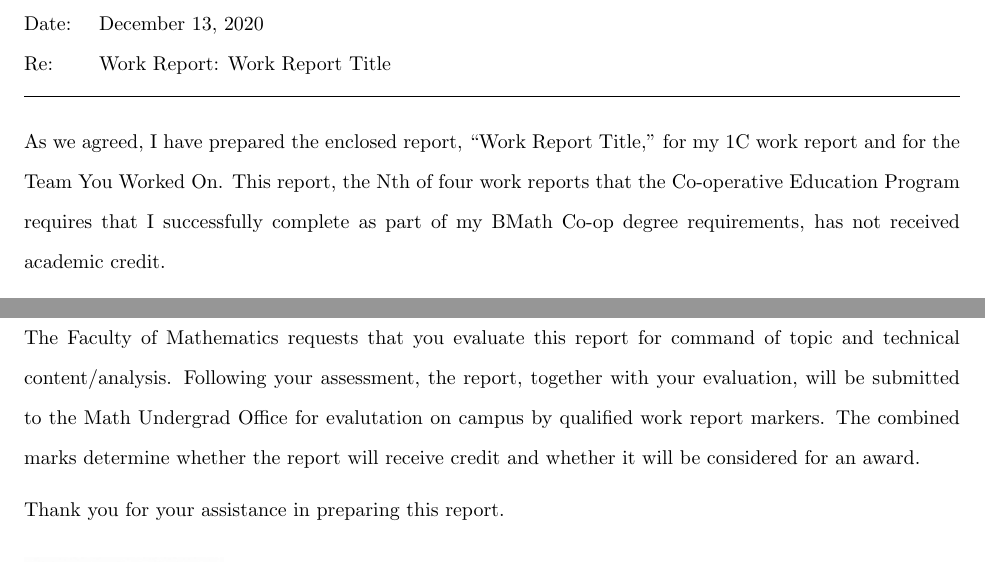
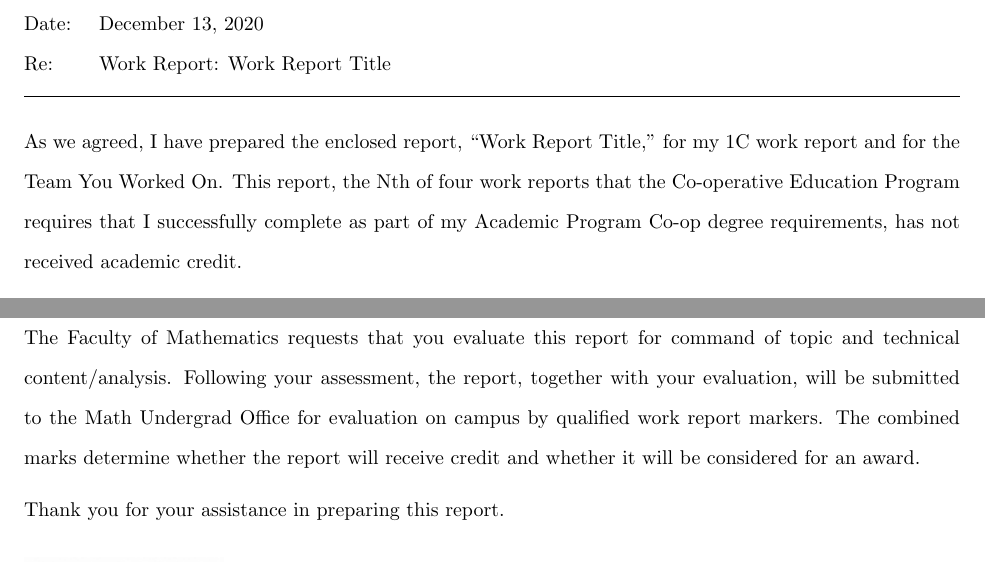
Before and after one commit to SWilson4/work-report-template, a LaTeX document (main.tex, which reads letterofsubmittal.tex): two parts of page 2 of 9, joined at a grey line, cut so that both start at the same text. Compiled offline with pdfLaTeX.

Commit message:
working on letter of submittal

```diff
--- a/letterofsubmittal.tex
+++ b/letterofsubmittal.tex
@@ -14,11 +14,13 @@
 
 \hrulefill
 
-As we agreed, I have prepared the enclosed report, ``\reporttitle,'' for my \term{} work report and for the \team. This report, the \nth{} of four work reports that the Co-operative Education Program requires that I successfully complete as part of my BMath Co-op degree requirements, has not received academic credit.
+As we agreed, I have prepared the enclosed report, ``\reporttitle,'' for my \term{} work report and for the \team. This report, the \nth{} of four work reports that the Co-operative Education Program requires that I successfully complete as part of my \academicprogram{} Co-op degree requirements, has not received academic credit.
 
+% Replace this lipsum with a brief description of your role in the company, and your duties at the company.
+% Also explain the purpose of the report.
 \lipsum[1]
 
-The Faculty of Mathematics requests that you evaluate this report for command of topic and technical content/analysis. Following your assessment, the report, together with your evaluation, will be submitted to the Math Undergrad Office for evalutation on campus by qualified work report markers. The combined marks determine whether the report will receive credit and whether it will be considered for an award.
+The Faculty of Mathematics requests that you evaluate this report for command of topic and technical content/analysis. Following your assessment, the report, together with your evaluation, will be submitted to the Math Undergrad Office for evaluation on campus by qualified work report markers. The combined marks determine whether the report will receive credit and whether it will be considered for an award.
 
 Thank you for your assistance in preparing this report.
 
```
